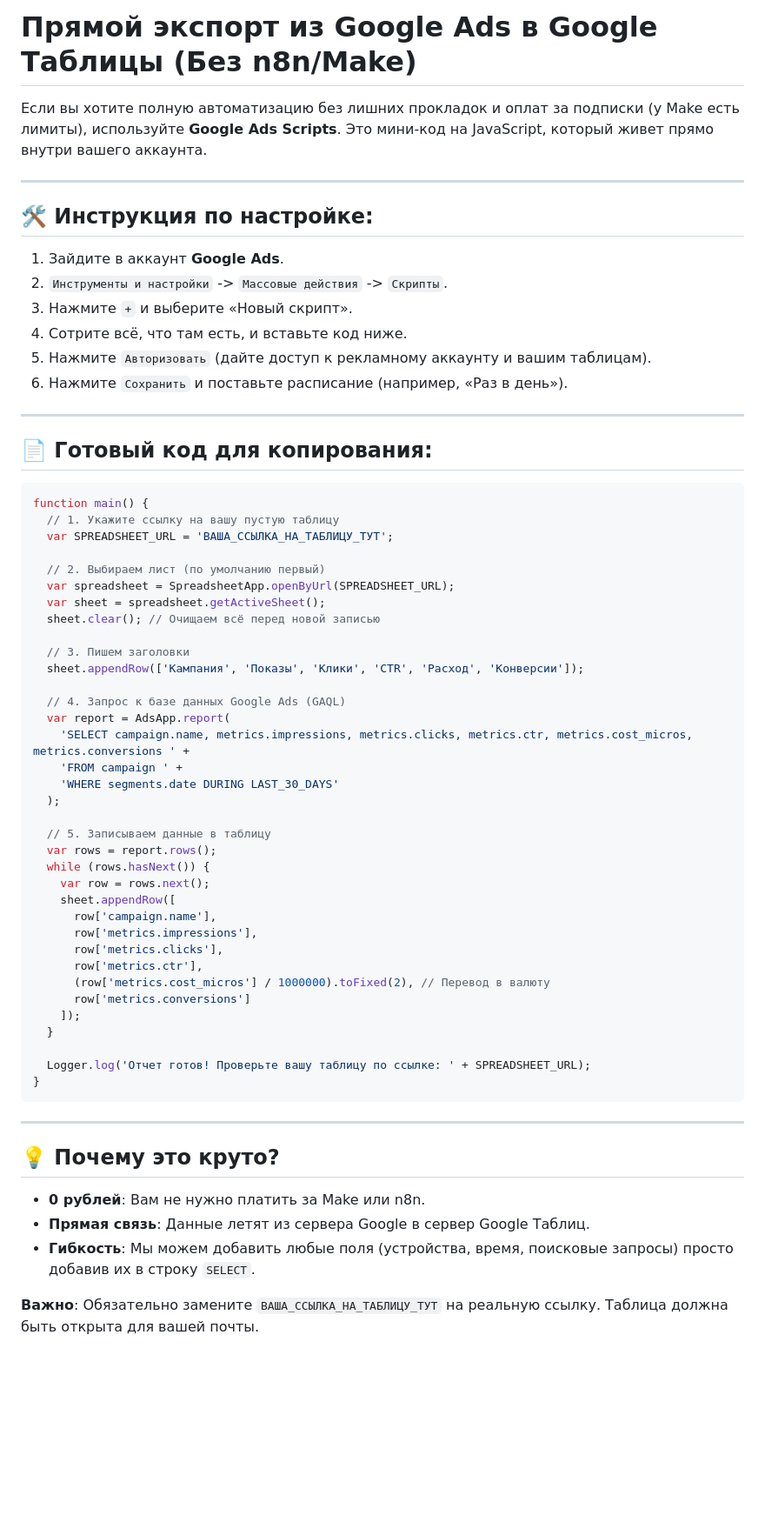
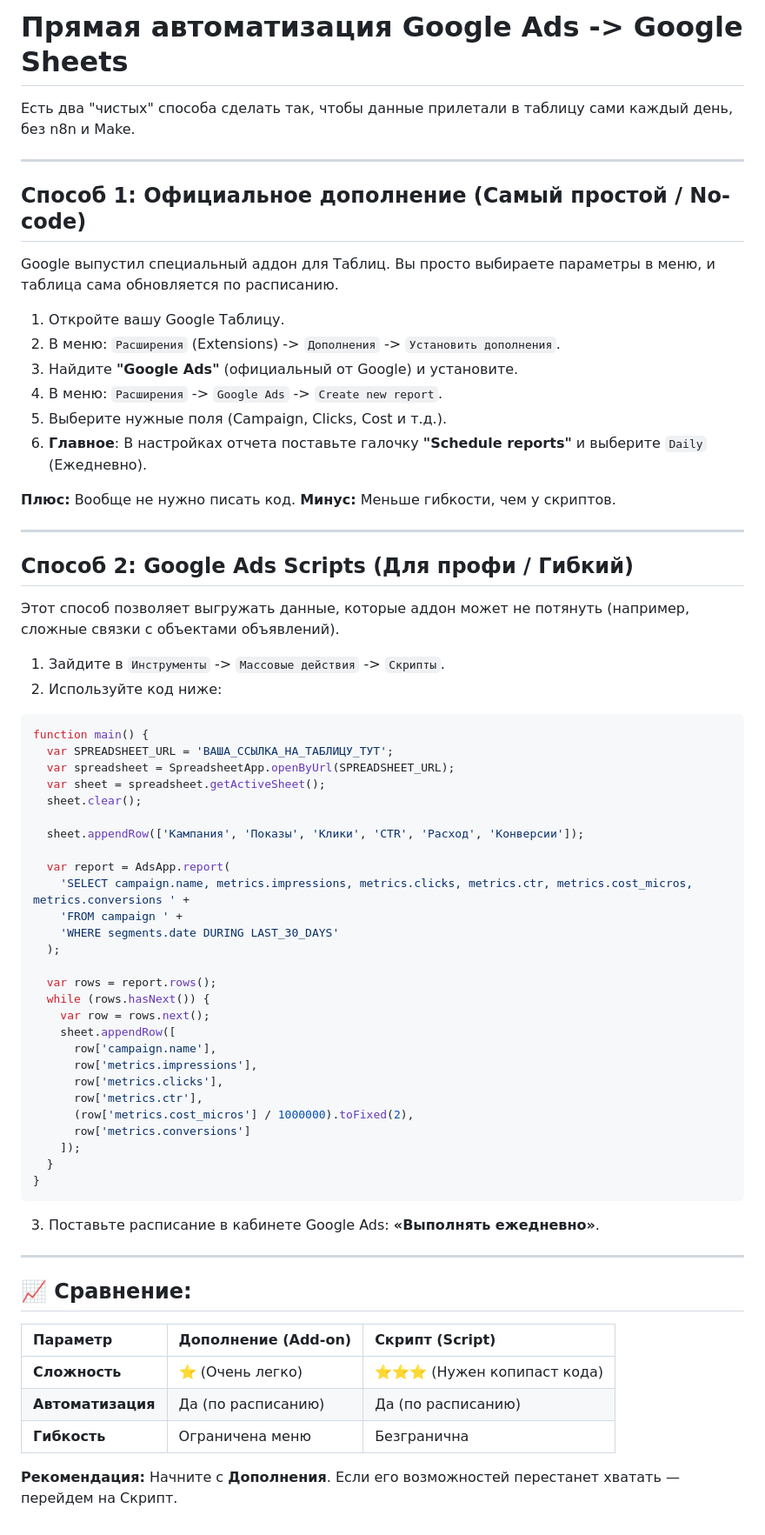
Before and after one commit to lamsnakesgit/website-bankrupcy, a Markdown page: docs/guides/native_google_ads_export_script.md, the part around the change. Shown at 87% size. Rendered like a GitHub page; blank space fills up the shorter version.

Commit message:
Add Google Ads Sheets Add-on guide

````diff
--- a/docs/guides/native_google_ads_export_script.md
+++ b/docs/guides/native_google_ads_export_script.md
@@ -1,43 +1,45 @@
-# Прямой экспорт из Google Ads в Google Таблицы (Без n8n/Make)
+# Прямая автоматизация Google Ads -> Google Sheets
 
-Если вы хотите полную автоматизацию без лишних прокладок и оплат за подписки (у Make есть лимиты), используйте **Google Ads Scripts**. Это мини-код на JavaScript, который живет прямо внутри вашего аккаунта.
+Есть два "чистых" способа сделать так, чтобы данные прилетали в таблицу сами каждый день, без n8n и Make.
 
 ---
 
-## 🛠 Инструкция по настройке:
+## Способ 1: Официальное дополнение (Самый простой / No-code)
+Google выпустил специальный аддон для Таблиц. Вы просто выбираете параметры в меню, и таблица сама обновляется по расписанию.
 
-1.  Зайдите в аккаунт **Google Ads**.
-2.  `Инструменты и настройки` -> `Массовые действия` -> `Скрипты`.
-3.  Нажмите `+` и выберите «Новый скрипт».
-4.  Сотрите всё, что там есть, и вставьте код ниже.
-5.  Нажмите `Авторизовать` (дайте доступ к рекламному аккаунту и вашим таблицам).
-6.  Нажмите `Сохранить` и поставьте расписание (например, «Раз в день»).
+1.  Откройте вашу Google Таблицу.
+2.  В меню: `Расширения` (Extensions) -> `Дополнения` -> `Установить дополнения`.
+3.  Найдите **"Google Ads"** (официальный от Google) и установите.
+4.  В меню: `Расширения` -> `Google Ads` -> `Create new report`.
+5.  Выберите нужные поля (Campaign, Clicks, Cost и т.д.).
+6.  **Главное**: В настройках отчета поставьте галочку **"Schedule reports"** и выберите `Daily` (Ежедневно).
+
+**Плюс:** Вообще не нужно писать код.
+**Минус:** Меньше гибкости, чем у скриптов.
 
 ---
 
-## 📄 Готовый код для копирования:
+## Способ 2: Google Ads Scripts (Для профи / Гибкий)
+Этот способ позволяет выгружать данные, которые аддон может не потянуть (например, сложные связки с объектами объявлений).
+
+1.  Зайдите в `Инструменты` -> `Массовые действия` -> `Скрипты`.
+2.  Используйте код ниже:
 
 ```javascript
 function main() {
-  // 1. Укажите ссылку на вашу пустую таблицу
   var SPREADSHEET_URL = 'ВАША_ССЫЛКА_НА_ТАБЛИЦУ_ТУТ';
-
-  // 2. Выбираем лист (по умолчанию первый)
   var spreadsheet = SpreadsheetApp.openByUrl(SPREADSHEET_URL);
   var sheet = spreadsheet.getActiveSheet();
-  sheet.clear(); // Очищаем всё перед новой записью
+  sheet.clear();
 
-  // 3. Пишем заголовки
   sheet.appendRow(['Кампания', 'Показы', 'Клики', 'CTR', 'Расход', 'Конверсии']);
 
-  // 4. Запрос к базе данных Google Ads (GAQL)
   var report = AdsApp.report(
     'SELECT campaign.name, metrics.impressions, metrics.clicks, metrics.ctr, metrics.cost_micros, metrics.conversions ' +
     'FROM campaign ' +
     'WHERE segments.date DURING LAST_30_DAYS'
   );
 
-  // 5. Записываем данные в таблицу
   var rows = report.rows();
   while (rows.hasNext()) {
     var row = rows.next();
@@ -46,20 +48,21 @@ function main() {
       row['metrics.impressions'],
       row['metrics.clicks'],
       row['metrics.ctr'],
-      (row['metrics.cost_micros'] / 1000000).toFixed(2), // Перевод в валюту
+      (row['metrics.cost_micros'] / 1000000).toFixed(2),
       row['metrics.conversions']
     ]);
   }
-
-  Logger.log('Отчет готов! Проверьте вашу таблицу по ссылке: ' + SPREADSHEET_URL);
 }
 ```
+3.  Поставьте расписание в кабинете Google Ads: **«Выполнять ежедневно»**.
 
 ---
 
-## 💡 Почему это круто?
-*   **0 рублей**: Вам не нужно платить за Make или n8n.
-*   **Прямая связь**: Данные летят из сервера Google в сервер Google Таблиц.
-*   **Гибкость**: Мы можем добавить любые поля (устройства, время, поисковые запросы) просто добавив их в строку `SELECT`.
+## 📈 Сравнение:
+| Параметр | Дополнение (Add-on) | Скрипт (Script) |
+| :--- | :--- | :--- |
+| **Сложность** | ⭐️ (Очень легко) | ⭐️⭐️⭐️ (Нужен копипаст кода) |
+| **Автоматизация** | Да (по расписанию) | Да (по расписанию) |
+| **Гибкость** | Ограничена меню | Безгранична |
 
-**Важно**: Обязательно замените `ВАША_ССЫЛКА_НА_ТАБЛИЦУ_ТУТ` на реальную ссылку. Таблица должна быть открыта для вашей почты.
+**Рекомендация:** Начните с **Дополнения**. Если его возможностей перестанет хватать — перейдем на Скрипт.
````
